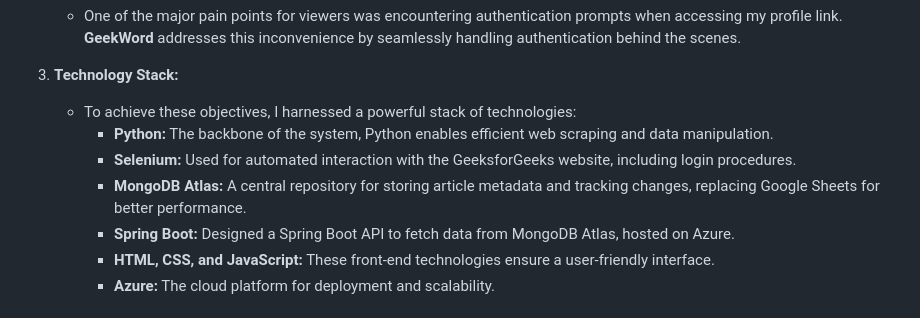
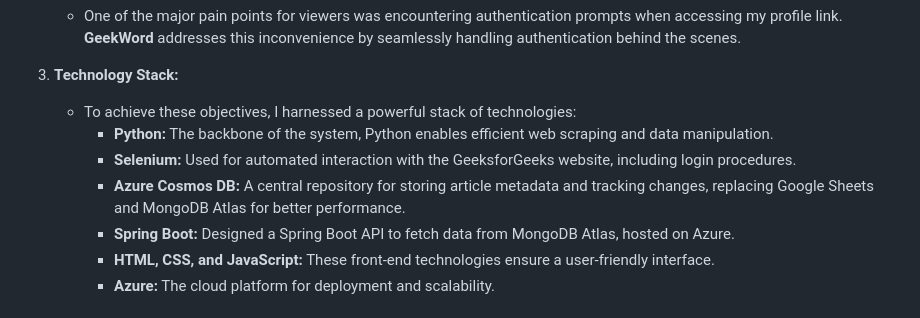
Before and after one commit to Sushant1209/GeekWords, a Markdown page: README.md, the part around the change. Rendered like a GitHub page.

```diff
--- a/README.md
+++ b/README.md
@@ -31,7 +31,7 @@ In response, I embarked on the development of **GeekWord**, a comprehensive solu
    - To achieve these objectives, I harnessed a powerful stack of technologies:
      - **Python:** The backbone of the system, Python enables efficient web scraping and data manipulation.
      - **Selenium:** Used for automated interaction with the GeeksforGeeks website, including login procedures.
-     - **MongoDB Atlas:** A central repository for storing article metadata and tracking changes, replacing Google Sheets for better performance.
+     - **Azure Cosmos DB:** A central repository for storing article metadata and tracking changes, replacing Google Sheets and MongoDB Atlas for better performance.
      - **Spring Boot:** Designed a Spring Boot API to fetch data from MongoDB Atlas, hosted on Azure.
      - **HTML, CSS, and JavaScript:** These front-end technologies ensure a user-friendly interface.
      - **Azure:** The cloud platform for deployment and scalability.
```
